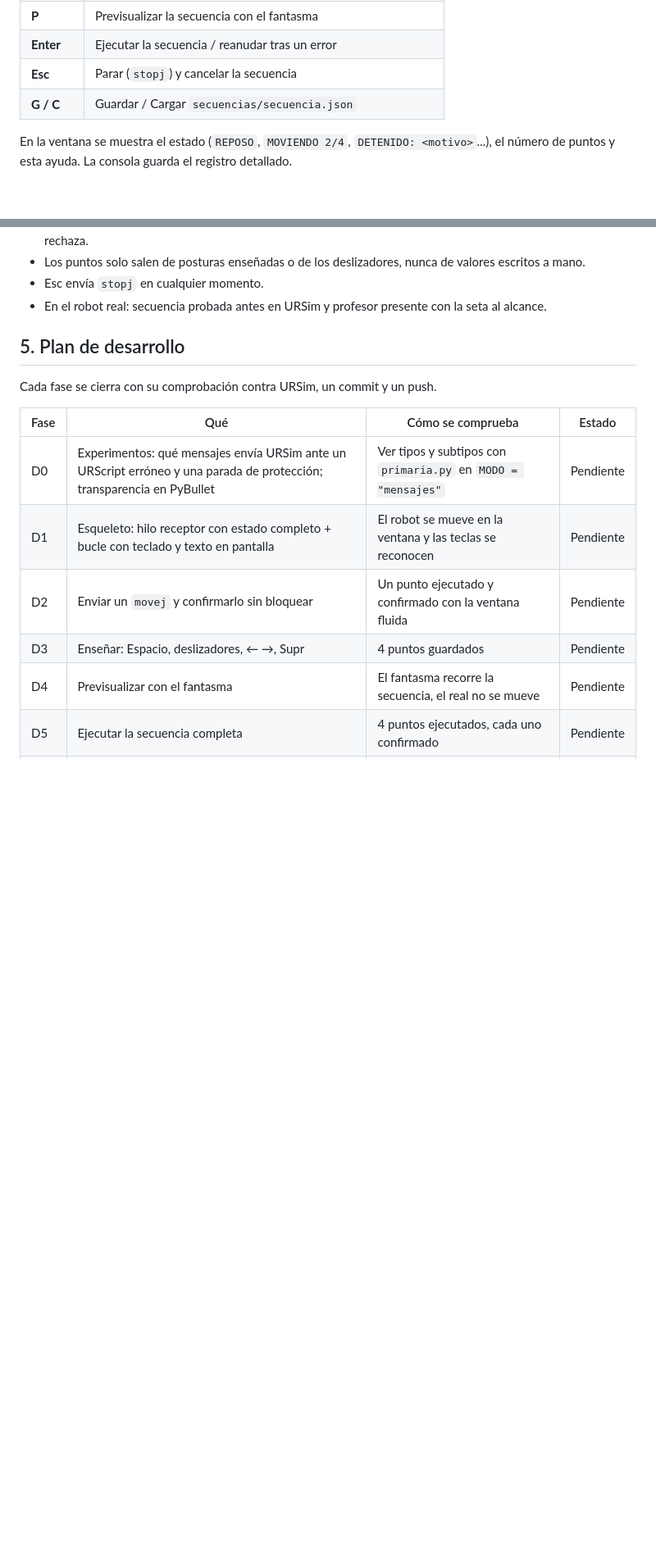
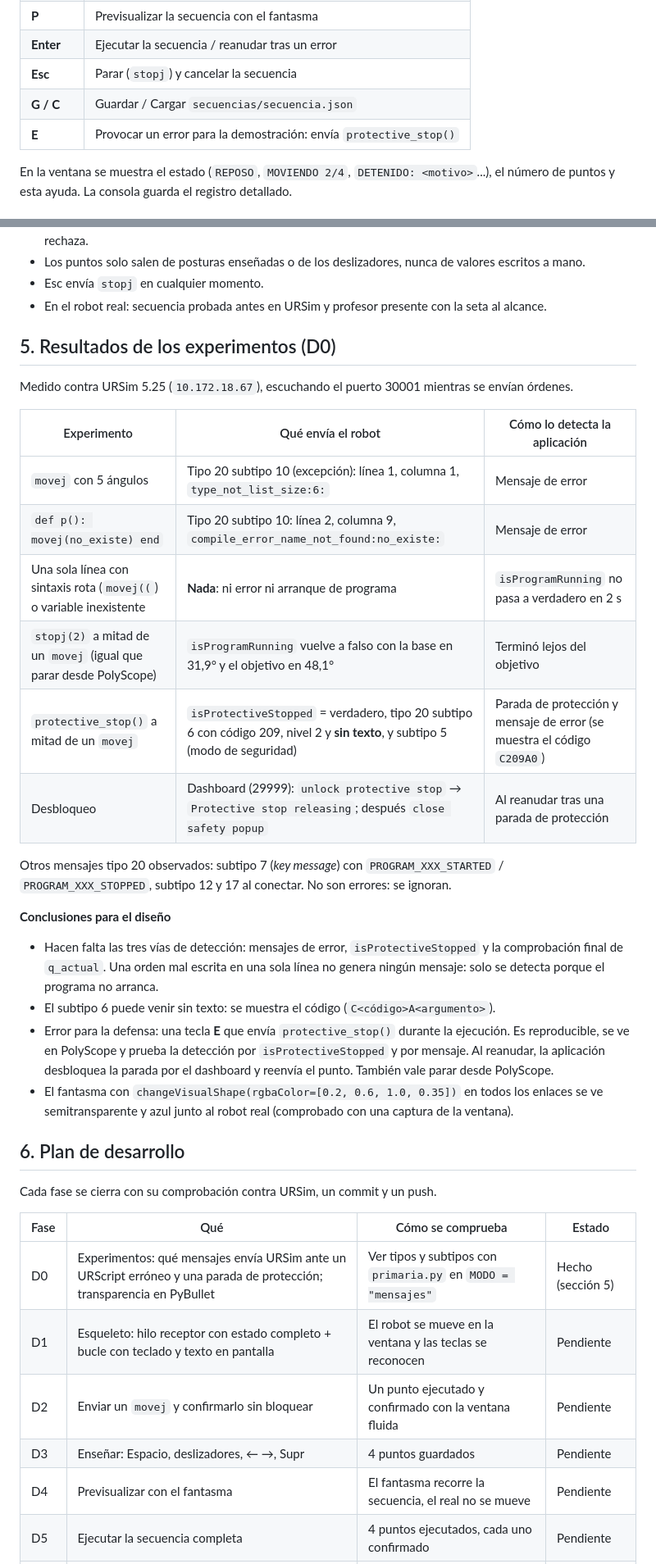
Before and after one commit to godzilin/Practica1UR, a Markdown page: docs/ensenar_reproducir.md, 2 parts joined by grey strips. Shown at 82% size. Rendered like a GitHub page; blank space fills up the shorter version.

Commit message:
docs: resultados de los experimentos de errores (D0)
Co-Authored-By: Claude Opus 5.5 <noreply@anthropic.com>

```diff
--- a/docs/ensenar_reproducir.md
+++ b/docs/ensenar_reproducir.md
@@ -125,6 +125,7 @@ Nunca se bloquea esperando al robot: cada vuelta del bucle mira el estado y deci
 | **Enter** | Ejecutar la secuencia / reanudar tras un error |
 | **Esc** | Parar (`stopj`) y cancelar la secuencia |
 | **G / C** | Guardar / Cargar `secuencias/secuencia.json` |
+| **E** | Provocar un error para la demostración: envía `protective_stop()` |
 
 En la ventana se muestra el estado (`REPOSO`, `MOVIENDO 2/4`, `DETENIDO: <motivo>`...), el número de
 puntos y esta ayuda. La consola guarda el registro detallado.
@@ -151,13 +152,41 @@ Al cargar se valida que cada punto tenga 6 números entre −2π y 2π.
 - Esc envía `stopj` en cualquier momento.
 - En el robot real: secuencia probada antes en URSim y profesor presente con la seta al alcance.
 
-## 5. Plan de desarrollo
+## 5. Resultados de los experimentos (D0)
+
+Medido contra URSim 5.25 (`10.172.18.67`), escuchando el puerto 30001 mientras se envían órdenes.
+
+| Experimento | Qué envía el robot | Cómo lo detecta la aplicación |
+|---|---|---|
+| `movej` con 5 ángulos | Tipo 20 subtipo 10 (excepción): línea 1, columna 1, `type_not_list_size:6:` | Mensaje de error |
+| `def p(): movej(no_existe) end` | Tipo 20 subtipo 10: línea 2, columna 9, `compile_error_name_not_found:no_existe:` | Mensaje de error |
+| Una sola línea con sintaxis rota (`movej((`) o variable inexistente | **Nada**: ni error ni arranque de programa | `isProgramRunning` no pasa a verdadero en 2 s |
+| `stopj(2)` a mitad de un `movej` (igual que parar desde PolyScope) | `isProgramRunning` vuelve a falso con la base en 31,9° y el objetivo en 48,1° | Terminó lejos del objetivo |
+| `protective_stop()` a mitad de un `movej` | `isProtectiveStopped` = verdadero, tipo 20 subtipo 6 con código 209, nivel 2 y **sin texto**, y subtipo 5 (modo de seguridad) | Parada de protección y mensaje de error (se muestra el código `C209A0`) |
+| Desbloqueo | Dashboard (29999): `unlock protective stop` → `Protective stop releasing`; después `close safety popup` | Al reanudar tras una parada de protección |
+
+Otros mensajes tipo 20 observados: subtipo 7 (*key message*) con `PROGRAM_XXX_STARTED` / `PROGRAM_XXX_STOPPED`,
+subtipo 12 y 17 al conectar. No son errores: se ignoran.
+
+**Conclusiones para el diseño**
+
+- Hacen falta las tres vías de detección: mensajes de error, `isProtectiveStopped` y la comprobación final de
+  `q_actual`. Una orden mal escrita en una sola línea no genera ningún mensaje: solo se detecta porque el programa
+  no arranca.
+- El subtipo 6 puede venir sin texto: se muestra el código (`C<código>A<argumento>`).
+- Error para la defensa: una tecla **E** que envía `protective_stop()` durante la ejecución. Es reproducible,
+  se ve en PolyScope y prueba la detección por `isProtectiveStopped` y por mensaje. Al reanudar, la aplicación
+  desbloquea la parada por el dashboard y reenvía el punto. También vale parar desde PolyScope.
+- El fantasma con `changeVisualShape(rgbaColor=[0.2, 0.6, 1.0, 0.35])` en todos los enlaces se ve
+  semitransparente y azul junto al robot real (comprobado con una captura de la ventana).
+
+## 6. Plan de desarrollo
 
 Cada fase se cierra con su comprobación contra URSim, un commit y un push.
 
 | Fase | Qué | Cómo se comprueba | Estado |
 |---|---|---|---|
-| D0 | Experimentos: qué mensajes envía URSim ante un URScript erróneo y una parada de protección; transparencia en PyBullet | Ver tipos y subtipos con `primaria.py` en `MODO = "mensajes"` | Pendiente |
+| D0 | Experimentos: qué mensajes envía URSim ante un URScript erróneo y una parada de protección; transparencia en PyBullet | Ver tipos y subtipos con `primaria.py` en `MODO = "mensajes"` | Hecho (sección 5) |
 | D1 | Esqueleto: hilo receptor con estado completo + bucle con teclado y texto en pantalla | El robot se mueve en la ventana y las teclas se reconocen | Pendiente |
 | D2 | Enviar un `movej` y confirmarlo sin bloquear | Un punto ejecutado y confirmado con la ventana fluida | Pendiente |
 | D3 | Enseñar: Espacio, deslizadores, ← →, Supr | 4 puntos guardados | Pendiente |
```
Also changed, not shown: other parts of docs/ensenar_reproducir.md (+5 -8 lines).
